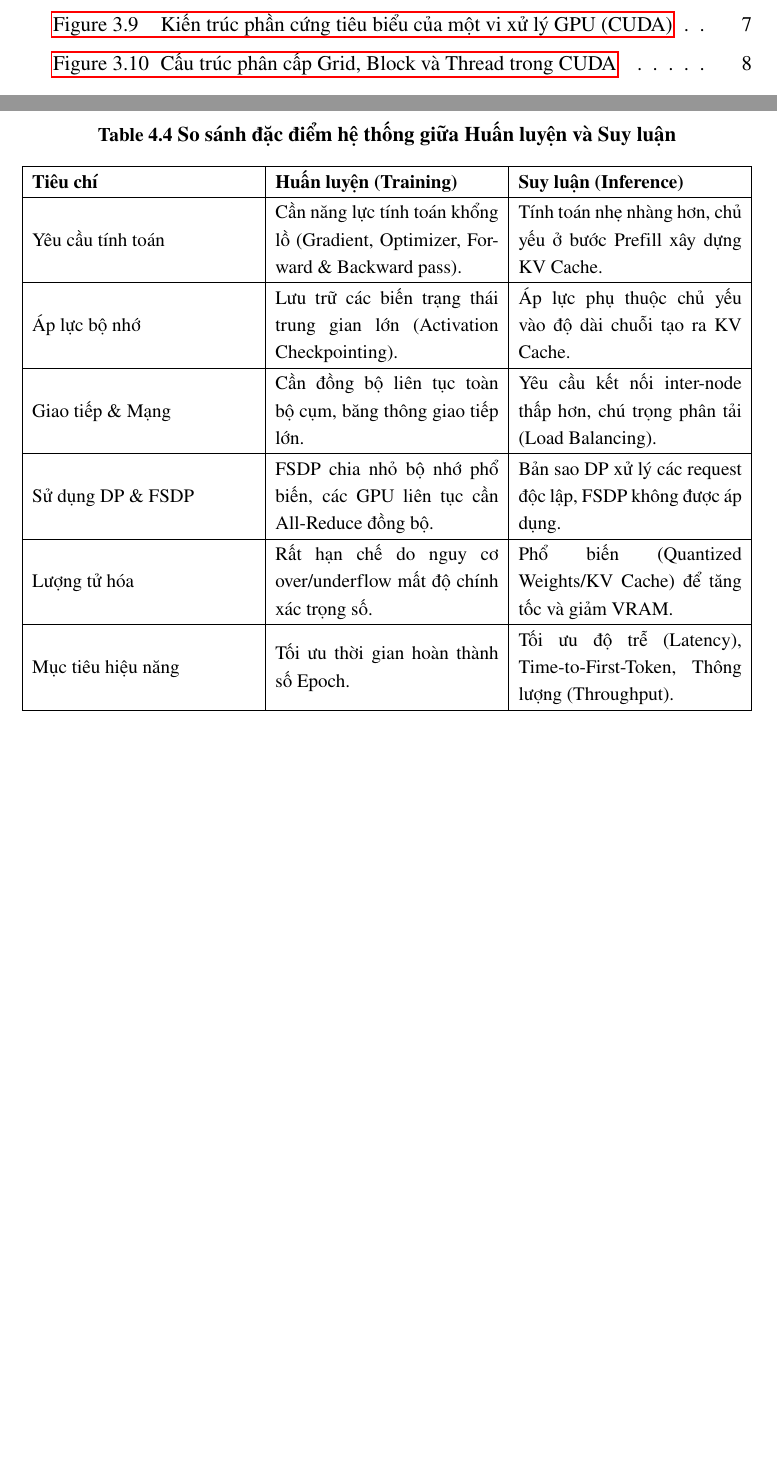
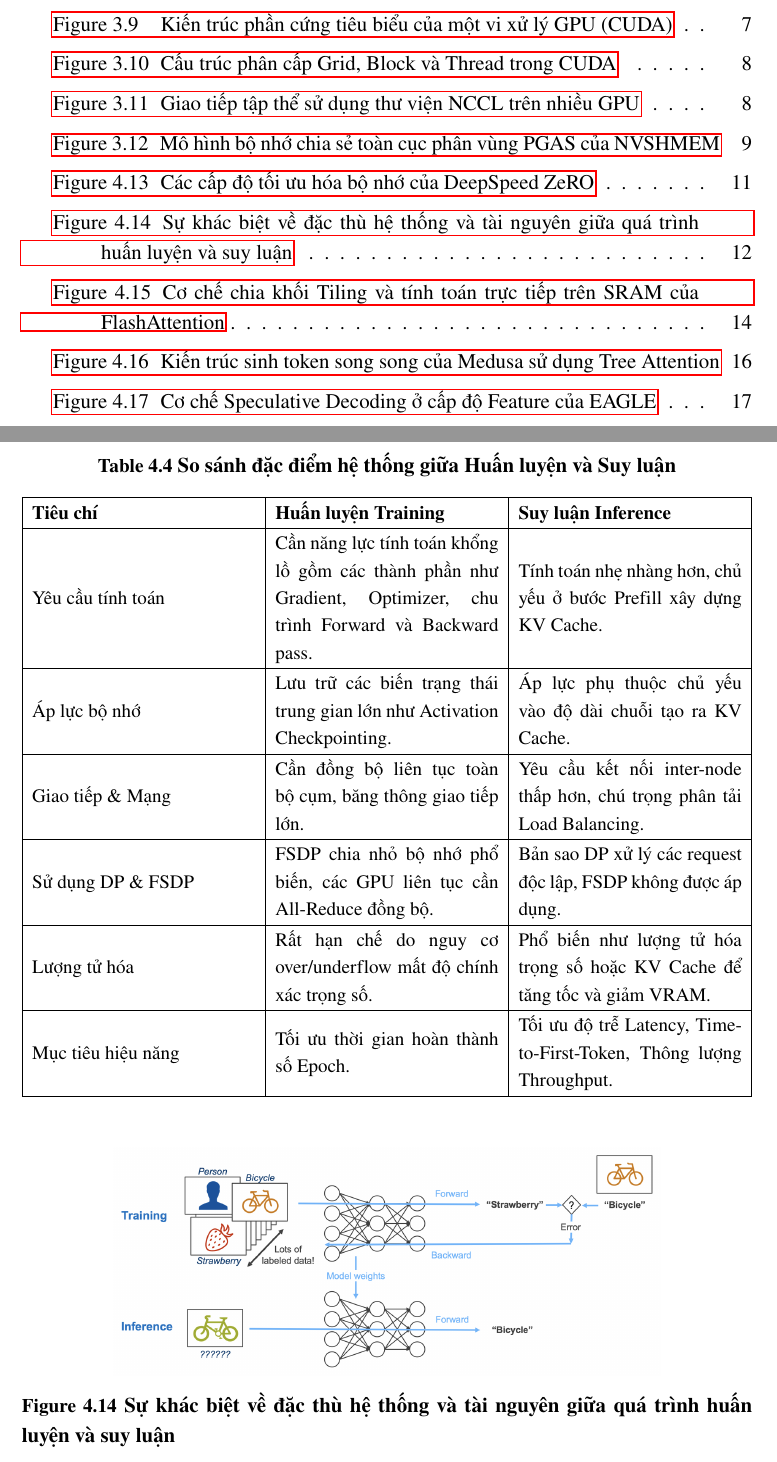
Before and after one commit to hzk1102/proj1, a LaTeX document (main.tex, which reads Chapter 3.tex, Chapter 4.tex): two parts of pages 7 and 20 of 26 before the commit and two parts of pages 7 and 21 of 30 after it, joined at a grey line, cut so that both start at the same text, the shorter picture padded with empty space. The pictures show the PDF file main.pdf that the author committed with the source.

Commit message:
Remove redundant text in KV Cache optimizations and add figures for inference optimizations in Chapters 3 and 4

```diff
--- a/Chapter 3.tex
+++ b/Chapter 3.tex
@@ -73,5 +73,18 @@ Cấu trúc tính toán thành 3 tầng từ vĩ mô đến vi mô:
 Khi bài toán cần sức mạnh của nhiều GPU, giao tiếp giữa chúng quyết định hiệu năng hệ thống.
 \begin{itemize}
     \item \textbf{NCCL (NVIDIA Collective Communications Library):} Thư viện tối ưu hóa các phép toán giao tiếp tập thể (như All-Reduce, All-Gather) dành riêng cho nền tảng phần cứng NVIDIA (PCIe, NVLink, InfiniBand). NCCL được tích hợp sâu vào PyTorch DDP để đồng bộ gradient.
+    \begin{figure}[H]
+        \centering
+        \includegraphics[width=0.65\textwidth]{Figures/NCCL.PNG}
+        \caption{Giao tiếp tập thể sử dụng thư viện NCCL trên nhiều GPU}
+        \label{fig:nccl_comm}
+    \end{figure}
+
     \item \textbf{NVSHMEM:} Dựa trên tiêu chuẩn OpenSHMEM, NVSHMEM sử dụng mô hình lập trình PGAS (Partitioned Global Address Space) và bộ nhớ vùng nhớ đối xứng (symmetric heap). Với giao tiếp truyền-nhận một phía (Put/Get), một GPU có thể ghi dữ liệu thẳng vào VRAM của GPU khác mà không cần sự can thiệp của CPU, đem lại độ trễ cực thấp dù đòi hỏi kiểm soát đồng bộ khắt khe (Barriers, Atomics).
+    \begin{figure}[H]
+        \centering
+        \includegraphics[width=0.65\textwidth]{Figures/NVSHMEM.png}
+        \caption{Mô hình bộ nhớ chia sẻ toàn cục phân vùng PGAS của NVSHMEM}
+        \label{fig:nvshmem_comm}
+    \end{figure}
 \end{itemize}
--- a/Chapter 4.tex
+++ b/Chapter 4.tex
@@ -3,6 +3,3 @@
 \subsection{Tổng quan các Framework phân tán}
 Hệ sinh thái mã nguồn mở cho huấn luyện phân tán hiện được dẫn dắt bởi một số framework chủ chốt:
 \begin{itemize}
-    \item \textbf{PyTorch Distributed:} Cung cấp sẵn các lớp cơ sở hạ tầng (như DDP, FSDP, TP) giúp dễ dàng khởi chạy, cắt nhỏ dữ liệu hoặc chia khối mô hình cho các GPU.
-    \item \textbf{DeepSpeed (Microsoft):} Hoạt động như lớp trung gian tối ưu hóa, nổi tiếng với công nghệ ZeRO giúp giảm đáng kể áp lực bộ nhớ. Nó mở rộng từ huấn luyện sang tối ưu hóa suy luận (DeepSpeed-FastGen, DeepSpeed-Chat).
-    \item \textbf{Megatron-LM / Megatron Core (NVIDIA):} Mã nguồn tiêu chuẩn công nghiệp cho việc huấn luyện quy mô lớn, tích hợp các kiến trúc song song tiên tiến và hiệu quả nhất cho các chip của NVIDIA.
@@ -44,22 +51,29 @@ Mặc dù dùng chung các chiến lược phân tán, hai pha vòng đời củ
 \label{tab:train_vs_infer}
 \begin{tabularx}{\textwidth}{|X|X|X|}
 \hline
-\textbf{Tiêu chí} & \textbf{Huấn luyện (Training)} & \textbf{Suy luận (Inference)} \\
+\textbf{Tiêu chí} & \textbf{Huấn luyện Training} & \textbf{Suy luận Inference} \\
 \hline
-Yêu cầu tính toán & Cần năng lực tính toán khổng lồ (Gradient, Optimizer, Forward \& Backward pass). & Tính toán nhẹ nhàng hơn, chủ yếu ở bước Prefill xây dựng KV Cache. \\
+Yêu cầu tính toán & Cần năng lực tính toán khổng lồ gồm các thành phần như Gradient, Optimizer, chu trình Forward và Backward pass. & Tính toán nhẹ nhàng hơn, chủ yếu ở bước Prefill xây dựng KV Cache. \\
 \hline
-Áp lực bộ nhớ & Lưu trữ các biến trạng thái trung gian lớn (Activation Checkpointing). & Áp lực phụ thuộc chủ yếu vào độ dài chuỗi tạo ra KV Cache. \\
+Áp lực bộ nhớ & Lưu trữ các biến trạng thái trung gian lớn như Activation Checkpointing. & Áp lực phụ thuộc chủ yếu vào độ dài chuỗi tạo ra KV Cache. \\
 \hline
-Giao tiếp \& Mạng & Cần đồng bộ liên tục toàn bộ cụm, băng thông giao tiếp lớn. & Yêu cầu kết nối inter-node thấp hơn, chú trọng phân tải (Load Balancing). \\
+Giao tiếp \& Mạng & Cần đồng bộ liên tục toàn bộ cụm, băng thông giao tiếp lớn. & Yêu cầu kết nối inter-node thấp hơn, chú trọng phân tải Load Balancing. \\
 \hline
 Sử dụng DP \& FSDP & FSDP chia nhỏ bộ nhớ phổ biến, các GPU liên tục cần All-Reduce đồng bộ. & Bản sao DP xử lý các request độc lập, FSDP không được áp dụng. \\
 \hline
-Lượng tử hóa & Rất hạn chế do nguy cơ over/underflow mất độ chính xác trọng số. & Phổ biến (Quantized Weights/KV Cache) để tăng tốc và giảm VRAM. \\
+Lượng tử hóa & Rất hạn chế do nguy cơ over/underflow mất độ chính xác trọng số. & Phổ biến như lượng tử hóa trọng số hoặc KV Cache để tăng tốc và giảm VRAM. \\
 \hline
-Mục tiêu hiệu năng & Tối ưu thời gian hoàn thành số Epoch. & Tối ưu độ trễ (Latency), Time-to-First-Token, Thông lượng (Throughput). \\
+Mục tiêu hiệu năng & Tối ưu thời gian hoàn thành số Epoch. & Tối ưu độ trễ Latency, Time-to-First-Token, Thông lượng Throughput. \\
 \hline
 \end{tabularx}
 \end{table}
+
+\begin{figure}[H]
+    \centering
+    \includegraphics[width=0.75\textwidth]{"Figures/The Difference Between Deep Learning Training and Inference.png"}
+    \caption{Sự khác biệt về đặc thù hệ thống và tài nguyên giữa quá trình huấn luyện và suy luận}
+    \label{fig:train_vs_inference}
+\end{figure}
 
 \subsection{Tối ưu hóa quá trình suy luận Inference Optimization}
 Quá trình suy luận Inference của các mô hình ngôn ngữ lớn thường gặp hiện tượng nghẽn do giới hạn băng thông bộ nhớ memory-bound, đặc biệt ở pha sinh token liên tiếp Decode. Nhằm tối ưu hóa hiệu năng hệ thống, giảm thiểu độ trễ Latency và nâng cao thông lượng Throughput, các kỹ thuật tối ưu hóa được phát triển tập trung vào ba pha và khía cạnh cốt lõi: pha Prefill xử lý prompt đầu vào, quản lý bộ nhớ đệm KV Cache, và pha Decode tự hồi quy sinh token tiếp theo.
@@ -68,6 +82,12 @@ Quá trình suy luận Inference của các mô hình ngôn ngữ lớn thườn
 Pha Prefill chịu trách nhiệm tính toán các biểu diễn ban đầu cho toàn bộ chuỗi prompt đầu vào, có tính chất tính toán nặng compute-bound. Các kỹ thuật tối ưu nổi bật bao gồm:
 \begin{itemize}
     \item \textbf{FlashAttention:} Đây là kỹ thuật tối ưu hóa tính toán Attention ở mức phần cứng. Thay vì tính toán và lưu trữ ma trận Attention đầy đủ kích thước $N \times N$ với $N$ là chiều dài chuỗi lên bộ nhớ băng thông cao HBM gây nghẽn băng thông, FlashAttention chia nhỏ ma trận thành các khối tiling để tính toán trực tiếp trong bộ nhớ đệm tốc độ cực cao SRAM của GPU. Bằng việc áp dụng kỹ thuật \textit{online softmax}, thuật toán thực hiện chuẩn hóa softmax mà không cần lưu trữ các kết quả trung gian khổng lồ ra HBM, giảm đáng kể tần suất đọc/ghi và tiết kiệm tài nguyên bộ nhớ đệm.
+    \begin{figure}[H]
+        \centering
+        \includegraphics[width=0.75\textwidth]{"Figures/Flash Attention.png"}
+        \caption{Cơ chế chia khối Tiling và tính toán trực tiếp trên SRAM của FlashAttention}
+        \label{fig:flash_attention}
+    \end{figure}
     \item \textbf{Chunked Prefill:} Đối với các prompt đầu vào có độ dài cực lớn, pha Prefill có thể chiếm dụng toàn bộ tài nguyên tính toán của GPU trong thời gian dài, gây ra hiện tượng nghẽn cổ chai blocking. Kỹ thuật Chunked Prefill giải quyết vấn đề này bằng cách chia prompt dài thành các phân đoạn chunk nhỏ hơn. Các chunk này được lên lịch xử lý xen kẽ với các batch decode của các yêu cầu requests khác đang chạy, ngăn ngừa tình trạng các yêu cầu decode bị "đói" tài nguyên bộ nhớ hoặc phải chờ đợi quá lâu.
     \item \textbf{Prefix Caching:} Kỹ thuật này tận dụng đặc điểm chung của nhiều yêu cầu đầu vào, ví dụ như có cùng hệ thống lệnh system prompt hoặc cùng tài liệu ngữ cảnh trong các bài toán truy xuất thông tin RAG. Hệ thống lưu lại KV Cache của phần tiền tố prefix dùng chung và tái sử dụng trực tiếp cho các yêu cầu sau. Cơ chế hoạt động dựa trên cấu trúc cây phân nhánh \textit{Radix Tree Matching}. Khi một câu lệnh mới được đưa vào, hệ thống chuyển đổi câu đó thành mảng Token ID, sau đó đối chiếu với cấu trúc cây Radix Tree lưu trên bộ nhớ hệ thống. Nếu đoạn tiền tố trùng khớp với một nhánh hiện có, hệ thống bỏ qua bước tính toán Forward pass cho các token đó trên GPU mà lập tức lấy địa chỉ KV Cache của nhánh đó gán cho yêu cầu mới. Nhờ vậy, GPU chỉ cần tính toán pha Prefill cho phần nội dung mới ở phía sau.
 \end{itemize}
@@ -86,7 +106,19 @@ Pha Decode chịu trách nhiệm sinh tự hồi quy từng token một, có đ
     \item \textbf{Continuous Batching:} Thay vì sử dụng batching tĩnh, phải đợi tất cả các request trong batch hoàn thành mới bắt đầu batch mới, Continuous Batching hay \textit{Iteration-level Scheduling} gom các yêu cầu đang ở trạng thái decode vào một batch động. Sau mỗi bước sinh token mỗi iteration, bộ điều phối scheduler sẽ kiểm tra trạng thái: loại bỏ các yêu cầu đã sinh xong nhận token kết thúc chuỗi và thêm các yêu cầu mới đã hoàn thành pha Prefill vào batch. Điều này giúp GPU luôn hoạt động với hiệu suất tối đa và đáp ứng dòng yêu cầu đến liên tục.
     \item \textbf{Speculative Decoding Giải mã suy đoán:} Sử dụng một mô hình nhỏ, chạy nhanh \textit{Draft Model} để sinh trước một chuỗi gồm nhiều token dự kiến. Sau đó, mô hình lớn chính \textit{Target Model} sẽ kiểm tra toàn bộ chuỗi token này cùng lúc trong một lần chạy Forward duy nhất. Các token hợp lệ phù hợp với phân phối xác suất của mô hình lớn sẽ được chấp nhận, các token sai lệch sẽ bị loại bỏ và sinh lại. Phương pháp này giảm thiểu đáng kể số lần kích hoạt mô hình lớn, tuy nhiên có nhược điểm là phải duy trì đồng thời hai mô hình trong bộ nhớ, và nếu sự khác biệt phân phối distribution mismatch giữa hai mô hình lớn, tỷ lệ từ chối \textit{reject rate} sẽ cao, làm giảm hiệu quả tối ưu.
     \item \textbf{Medusa:} Giải quyết điểm yếu của Speculative Decoding truyền thống bằng cách loại bỏ Draft Model riêng biệt. Medusa tích hợp thêm nhiều đầu dự đoán phụ \textit{Medusa Heads} vào trực tiếp mô hình lớn để dự đoán đồng thời nhiều token tiếp theo từ cùng một trạng thái ẩn hidden state. Chuỗi các token dự đoán này được cấu trúc dưới dạng cây \textit{Tree Attention} và đưa vào mô hình chính để xác thực song song, chọn ra nhánh có xác suất tốt nhất.
+    \begin{figure}[H]
+        \centering
+        \includegraphics[width=0.7\textwidth]{Figures/medusa.PNG}
+        \caption{Kiến trúc sinh token song song của Medusa sử dụng Tree Attention}
+        \label{fig:medusa}
+    \end{figure}
     \item \textbf{EAGLE Feature-level Speculation:} Là một cải tiến sâu hơn của giải mã suy đoán. Thay vì dự đoán ở mức token dễ sai lệch và mất thông tin, EAGLE thực hiện suy đoán ở cấp độ đặc trưng \textit{Feature-level/Hidden-state}. Kỹ thuật này sử dụng một kiến trúc tự hồi quy siêu nhẹ chạy trên chuỗi vector đặc trưng của mô hình lớn để sinh bản thảo draft features, mang lại độ chính xác cao hơn và tỷ lệ chấp nhận vượt trội trong thực tế.
+    \begin{figure}[H]
+        \centering
+        \includegraphics[width=0.7\textwidth]{Figures/EAGLE.PNG}
+        \caption{Cơ chế Speculative Decoding ở cấp độ Feature của EAGLE}
+        \label{fig:eagle}
+    \end{figure}
     \item \textbf{Multi-Token Prediction MTP:} Kỹ thuật này thay đổi cách huấn luyện mô hình từ pha tiền huấn luyện Pre-training. Mô hình được thiết kế để dự đoán đồng thời nhiều token tương lai tại mỗi vị trí, thay vì chỉ token tiếp theo. Bên cạnh việc nâng cao chất lượng biểu diễn nội tại của mô hình, các đầu dự đoán tương lai này có thể được sử dụng trực tiếp để thực hiện Speculative Decoding mà không cần bất kỳ mô hình phụ hay đầu cấy ghép bổ sung nào.
 \end{itemize}
 
```
Also changed, not shown: Figures/EAGLE.PNG (added), Figures/Flash Attention.png (added), Figures/The Difference Between Deep Learning Training and Inference.png, Figures/medusa.PNG (added), main.pdf, Chapter 4.tex (28 more changed lines).
